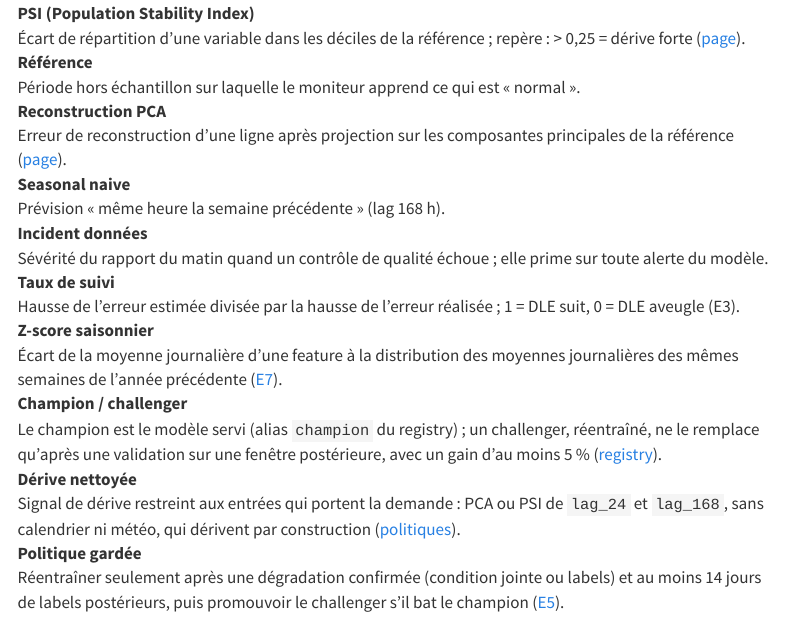
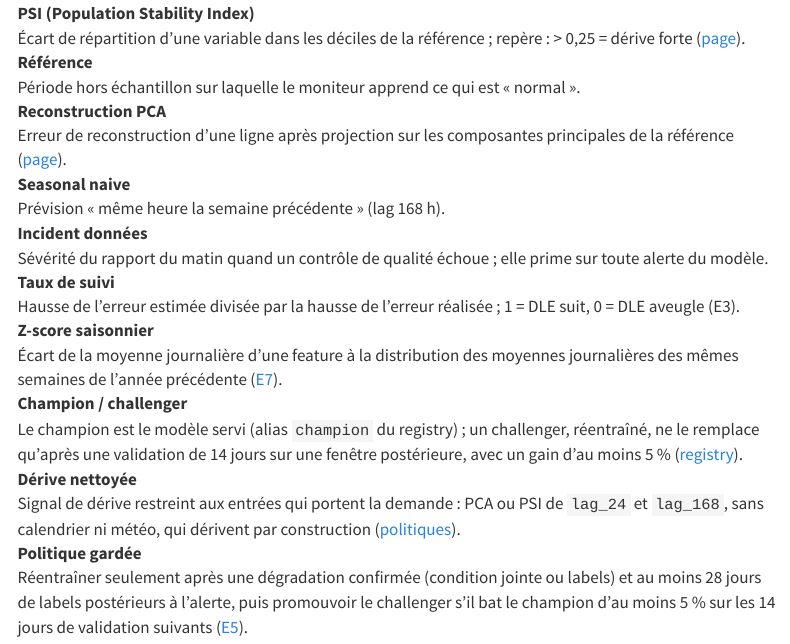
Before and after one commit to gwils28/zonefleet-observability, a Quarto document (site/glossaire.qmd): the page in a window 1100 px wide, from 970 px down. Rendered offline with R 4.5, knitr and Pandoc in place of Quarto, with nearby package versions; menus at the side of the page are left out.

Commit message:
fix(glossaire): 28 jours de labels, 14 jours de validation (lus dans le code)

```diff
--- a/site/glossaire.qmd
+++ b/site/glossaire.qmd
@@ -87,8 +87,8 @@ description: "Les termes du projet, définis une fois."
 
 **Champion / challenger**
 : Le champion est le modèle servi (alias `champion` du registry) ; un challenger,
-  réentraîné, ne le remplace qu'après une validation sur une fenêtre postérieure, avec un
-  gain d'au moins 5 % ([registry](mlops/mlflow.qmd)).
+  réentraîné, ne le remplace qu'après une validation de 14 jours sur une fenêtre
+  postérieure, avec un gain d'au moins 5 % ([registry](mlops/mlflow.qmd)).
 
 **Dérive nettoyée**
 : Signal de dérive restreint aux entrées qui portent la demande : PCA ou PSI de `lag_24`
@@ -97,5 +97,6 @@ description: "Les termes du projet, définis une fois."
 
 **Politique gardée**
 : Réentraîner seulement après une dégradation confirmée (condition jointe ou labels) et
-  au moins 14 jours de labels postérieurs, puis promouvoir le challenger s'il bat le
-  champion ([E5](experiences/e5-reentrainement.qmd)).
+  au moins 28 jours de labels postérieurs à l'alerte, puis promouvoir le challenger s'il
+  bat le champion d'au moins 5 % sur les 14 jours de validation suivants
+  ([E5](experiences/e5-reentrainement.qmd)).
```
